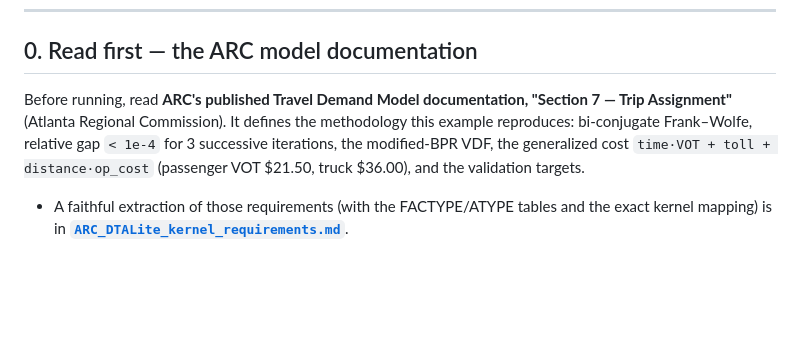
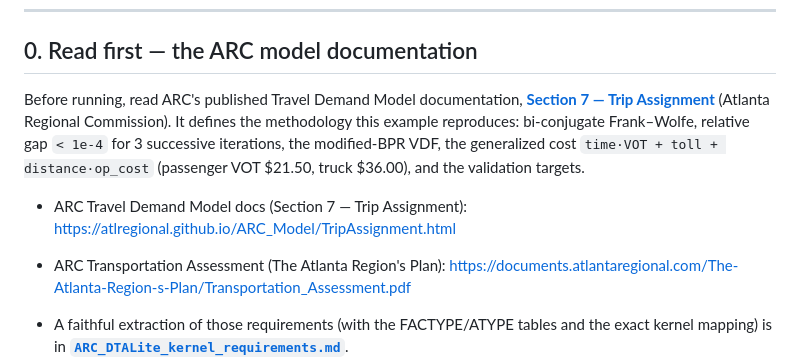
Before and after one commit to asu-trans-ai-lab/TAPLite4MPO, a Markdown page: examples/arc_atlanta/README.md, the part around the change. Rendered like a GitHub page; blank space fills up the shorter version.

Commit message:
docs(arc): link ARC's published Section 7 Trip Assignment + Transportation Assessment

```diff
--- a/examples/arc_atlanta/README.md
+++ b/examples/arc_atlanta/README.md
@@ -13,11 +13,17 @@ restrictions, equilibrium convergence, and validation.
 
 ## 0. Read first — the ARC model documentation
 
-Before running, read **ARC's published Travel Demand Model documentation, "Section 7 —
-Trip Assignment"** (Atlanta Regional Commission). It defines the methodology this
-example reproduces: bi-conjugate Frank–Wolfe, relative gap `< 1e-4` for 3 successive
-iterations, the modified-BPR VDF, the generalized cost `time·VOT + toll + distance·op_cost`
-(passenger VOT $21.50, truck $36.00), and the validation targets.
+Before running, read ARC's published Travel Demand Model documentation,
+**[Section 7 — Trip Assignment](https://atlregional.github.io/ARC_Model/TripAssignment.html)**
+(Atlanta Regional Commission). It defines the methodology this example reproduces:
+bi-conjugate Frank–Wolfe, relative gap `< 1e-4` for 3 successive iterations, the
+modified-BPR VDF, the generalized cost `time·VOT + toll + distance·op_cost` (passenger
+VOT $21.50, truck $36.00), and the validation targets.
+
+- ARC Travel Demand Model docs (Section 7 — Trip Assignment):
+  <https://atlregional.github.io/ARC_Model/TripAssignment.html>
+- ARC Transportation Assessment (The Atlanta Region's Plan):
+  <https://documents.atlantaregional.com/The-Atlanta-Region-s-Plan/Transportation_Assessment.pdf>
 
 - A faithful extraction of those requirements (with the FACTYPE/ATYPE tables and the
   exact kernel mapping) is in **[`ARC_DTALite_kernel_requirements.md`](ARC_DTALite_kernel_requirements.md)**.
```
